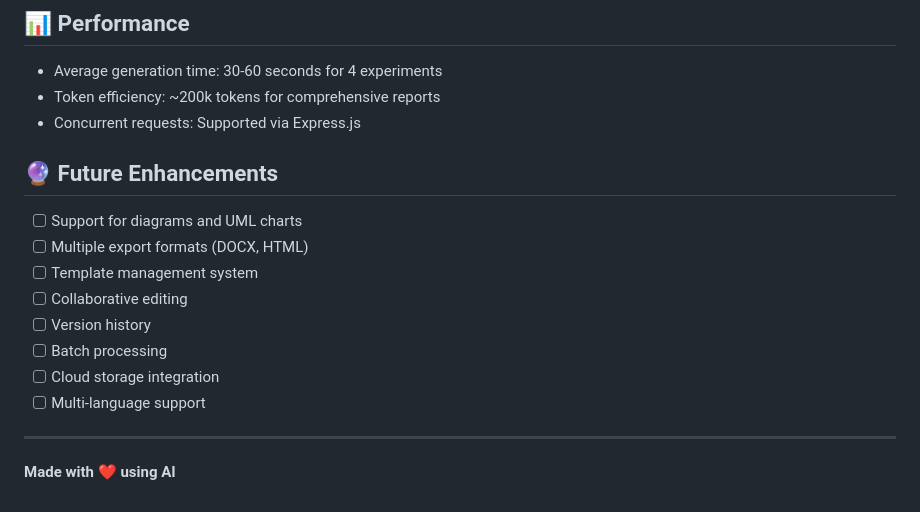
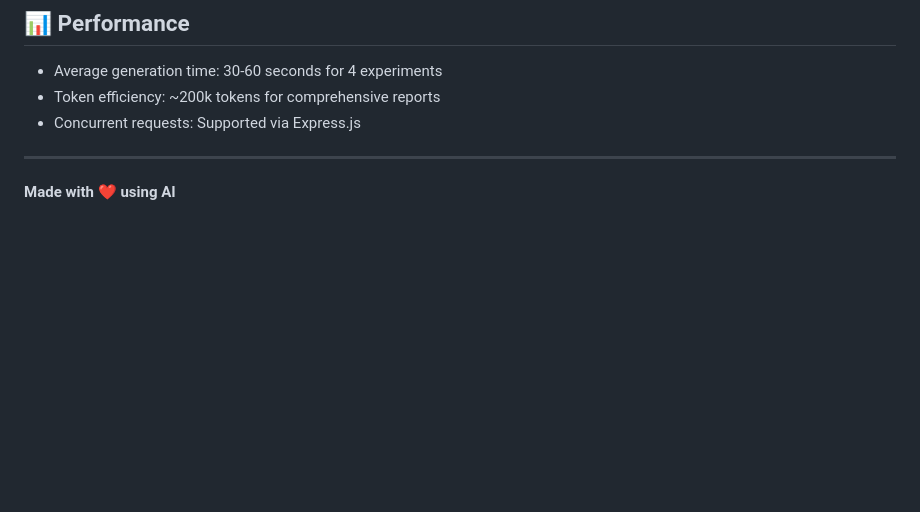
Before and after one commit to uditya2004/Lab-Report-Generation-Ai-Agent, a Markdown page: README.md, the part around the change. Drawn GitHub-style; blank space fills up the shorter version.

```diff
--- a/README.md
+++ b/README.md
@@ -245,17 +245,6 @@ This project is licensed under the ISC License.
 - Token efficiency: ~200k tokens for comprehensive reports
 - Concurrent requests: Supported via Express.js
 
-## 🔮 Future Enhancements
-
-- [ ] Support for diagrams and UML charts
-- [ ] Multiple export formats (DOCX, HTML)
-- [ ] Template management system
-- [ ] Collaborative editing
-- [ ] Version history
-- [ ] Batch processing
-- [ ] Cloud storage integration
-- [ ] Multi-language support
-
 ---
 
 **Made with ❤️ using AI**
```
